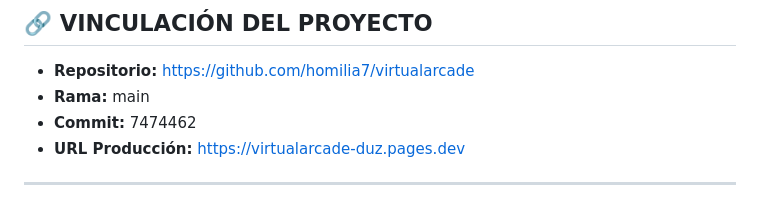
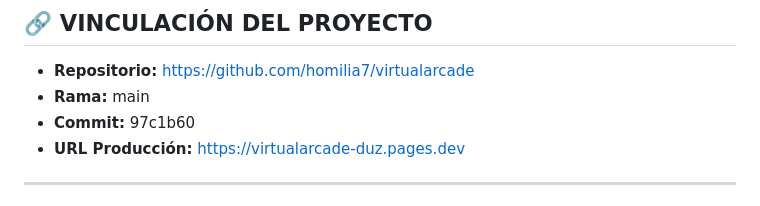
Before and after one commit to homilia7/virtualarcade, a Markdown page: HISTORIAL_DE_CAMBIOS.md, the part around the change. GitHub-like rendering.

Commit message:
docs: actualizar commit en HISTORIAL_DE_CAMBIOS.md

```diff
--- a/HISTORIAL_DE_CAMBIOS.md
+++ b/HISTORIAL_DE_CAMBIOS.md
@@ -9,7 +9,7 @@ Cualquier funcionalidad registrada aquí está blindada: ninguna IA puede elimin
 
 - **Repositorio:** [https://github.com/homilia7/virtualarcade](https://github.com/homilia7/virtualarcade)
 - **Rama:** main
-- **Commit:** 7474462
+- **Commit:** 97c1b60
 - **URL Producción:** [https://virtualarcade-duz.pages.dev](https://virtualarcade-duz.pages.dev)
 
 ---
```
